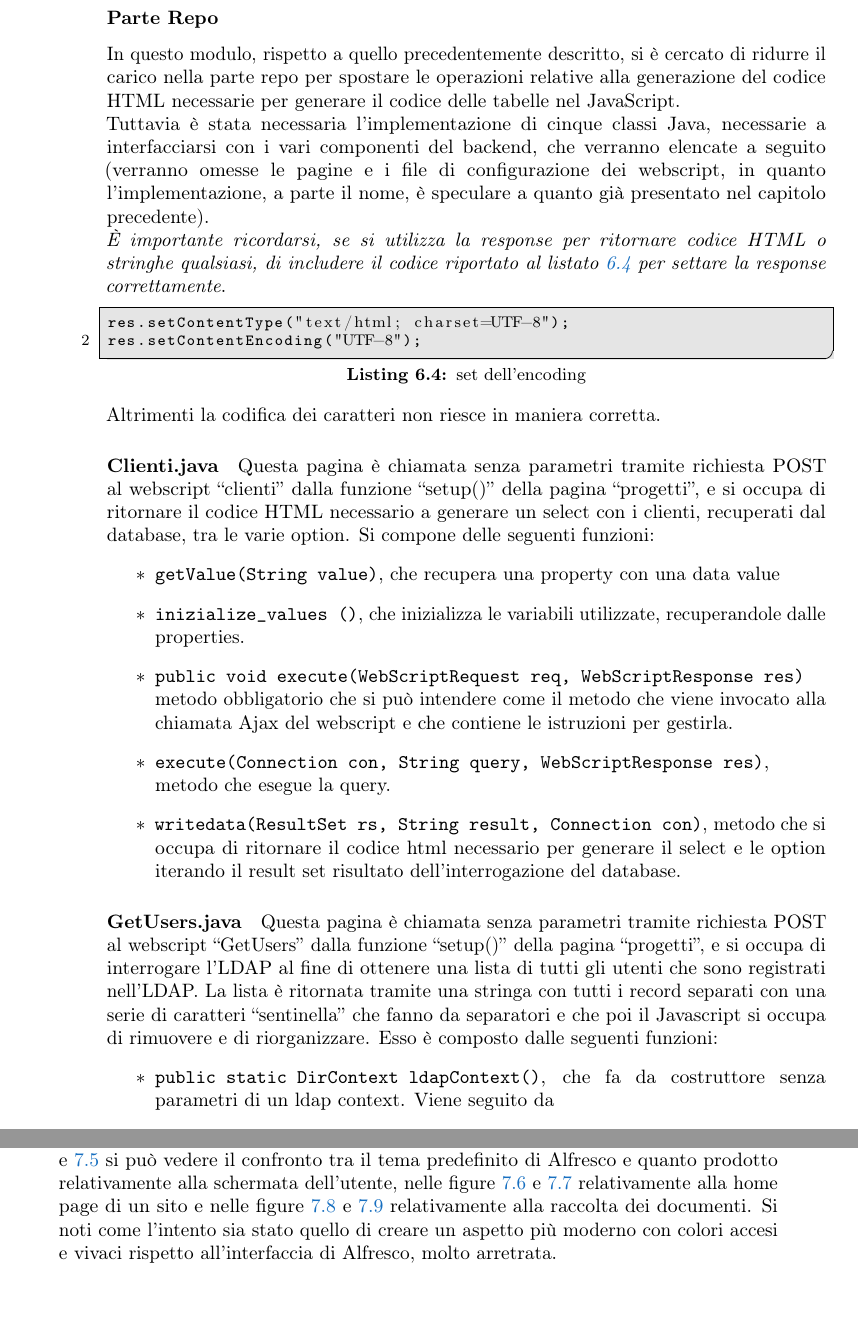
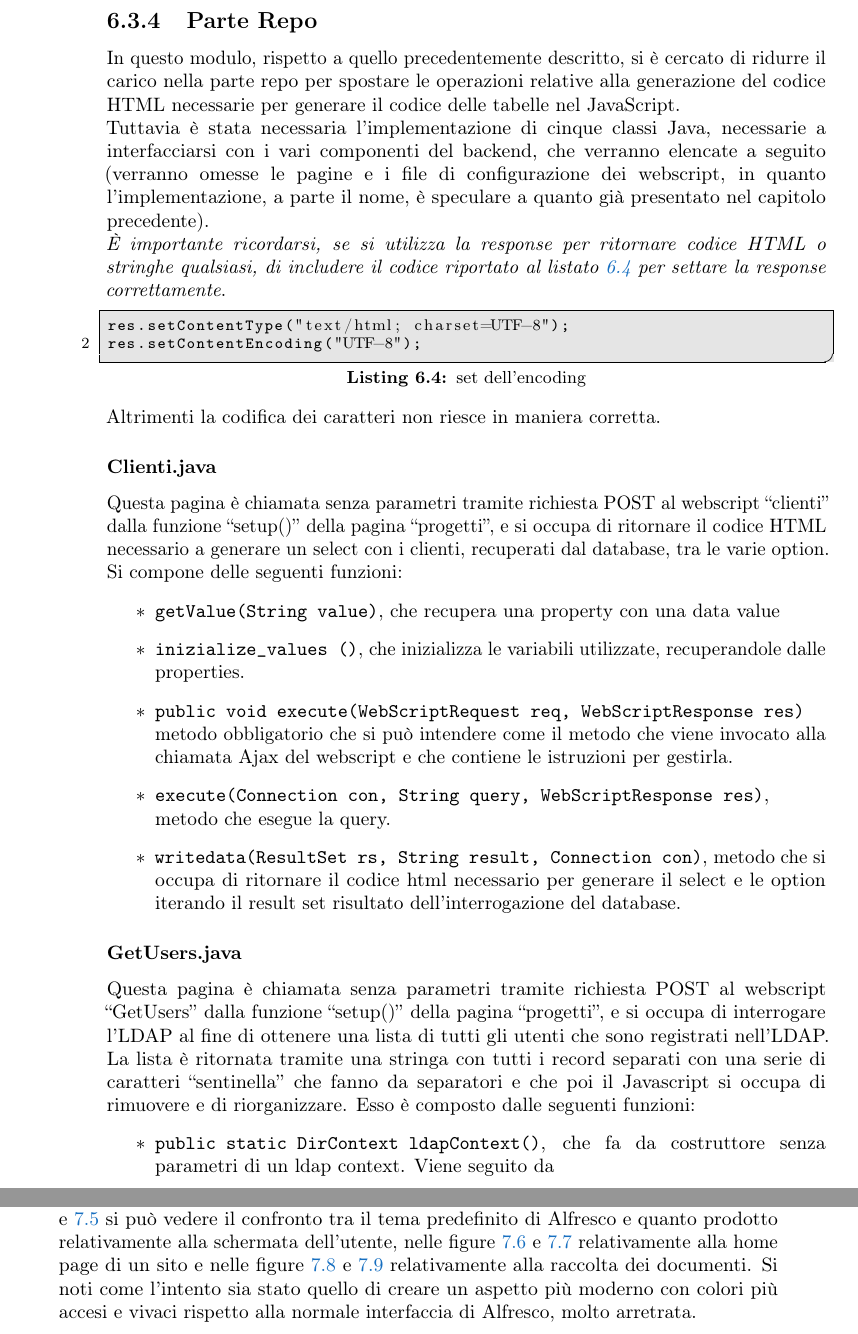
Before and after one commit to Trexy94/Tesi, a LaTeX thesis (tesi.tex, which reads capitoli/capitolo-6.tex, capitoli/capitolo-6b.tex, glossario.tex): two parts of pages 52 and 61 of 71, joined at a grey line, cut so that both start at the same text. Compiled offline with pdfLaTeX.

Commit message:
altre piccole correzioni, si spera le ultime

```diff
--- a/capitoli/capitolo-6.tex
+++ b/capitoli/capitolo-6.tex
@@ -139,7 +139,7 @@ Il JavaScript utilizza le variabili globali  \texttt{buttons\_unassigned},\textt
 \item \texttt{aggiungi()}, che si occupa di gestire il popup per il pulsante di aggiunta di un nuovo utente assegnatario del progetto, invocando poi la funzione \texttt{assign(mail)} per generarne il codice HTML corrispondente al relativo pulsante
 \end{itemize}
 
-\subsubsection{Parte Repo}
+\subsection{Parte Repo}
 In questo modulo, rispetto a quello precedentemente descritto, si è cercato di ridurre il carico nella parte repo per spostare le operazioni relative alla generazione del codice HTML necessarie per generare il codice delle tabelle nel JavaScript.\\
 Tuttavia è stata necessaria l’implementazione di cinque classi Java, necessarie a interfacciarsi con i vari componenti del backend, che verranno elencate a seguito (verranno omesse le pagine e i file di configurazione dei webscript, in quanto l'implementazione, a parte il nome, è speculare a quanto già presentato nel capitolo precedente).\\
 \emph{È importante ricordarsi, se si utilizza la response per ritornare codice HTML o stringhe qualsiasi, di includere il codice riportato al listato \ref{lst:fix} per settare la response correttamente}.
@@ -148,7 +148,7 @@ res.setContentType("text/html; charset=UTF-8");
 res.setContentEncoding("UTF-8");
 \end{lstlisting}
  Altrimenti la codifica dei caratteri non riesce in maniera corretta.
-\paragraph{Clienti.java}
+\subsubsection{Clienti.java}
 Questa pagina è chiamata senza parametri tramite richiesta POST al webscript “clienti” dalla funzione “setup()” della pagina “progetti”, e si occupa di ritornare il codice HTML necessario a generare un select con i clienti, recuperati dal database, tra le varie option.
 Si compone delle seguenti funzioni:
 \begin{itemize}
@@ -158,7 +158,7 @@ Si compone delle seguenti funzioni:
 \item \texttt{execute(Connection con, String query, WebScriptResponse res)}, metodo che esegue la query.
 \item \texttt{writedata(ResultSet rs, String result, Connection con)}, metodo che si occupa di ritornare il codice html necessario per generare il select e le option iterando il result set risultato dell’interrogazione del database.
 \end{itemize}
-\paragraph{GetUsers.java}
+\subsubsection{GetUsers.java}
 Questa pagina è chiamata senza parametri tramite richiesta POST al webscript “GetUsers” dalla funzione “setup()” della pagina “progetti”, e si occupa di interrogare l’LDAP al fine di ottenere una lista di tutti gli utenti che sono registrati nell’LDAP. La lista è ritornata tramite una stringa con tutti i record separati con una serie di caratteri “sentinella” che fanno da separatori e che poi il Javascript si occupa di rimuovere e di riorganizzare. Esso è composto dalle seguenti funzioni:
 \begin{itemize}
 \item \texttt{public static DirContext ldapContext()}, che fa da costruttore senza parametri di un ldap context. Viene seguito da
--- a/capitoli/capitolo-6b.tex
+++ b/capitoli/capitolo-6b.tex
@@ -94,7 +94,7 @@ Per realizzare il tema si sono seguite le linee guida di Alfresco, che dicono di
 \section{Aspetto estetico}
 Per il lato estetico ci si è ancora una volta dovuti rivolgere al team di grafici che lavorano presso l'azienda per ottenere un mockup. Sono stati utilizzati quelli già prodotti nel passato al momento della presentazione del progetto e della creazione dei primi moduli.
 \subsection{Risultati raggiunti}
-Nella figura \ref{fig:login} si può vedere l'aspetto della pagina di inserimento di login, mentre nella figura \ref{fig:forgotpwd} si può vedere la pagina per la password dimenticata. Nelle figure \ref{fig:old-home} e \ref{fig:home} si può vedere il confronto tra il tema predefinito di Alfresco e quanto prodotto relativamente alla schermata dell'utente, nelle figure \ref{fig:old-site-home} e \ref{fig:site-home} relativamente alla home page di un sito e nelle figure \ref{fig:old-raccolta} e \ref{fig:raccolta} relativamente alla raccolta dei documenti. Si noti come l'intento sia stato quello di creare un aspetto più moderno con colori accesi e vivaci rispetto all'interfaccia di Alfresco, molto arretrata.
+Nella figura \ref{fig:login} si può vedere l'aspetto della pagina di inserimento di login, mentre nella figura \ref{fig:forgotpwd} si può vedere la pagina per la password dimenticata. Nelle figure \ref{fig:old-home} e \ref{fig:home} si può vedere il confronto tra il tema predefinito di Alfresco e quanto prodotto relativamente alla schermata dell'utente, nelle figure \ref{fig:old-site-home} e \ref{fig:site-home} relativamente alla home page di un sito e nelle figure \ref{fig:old-raccolta} e \ref{fig:raccolta} relativamente alla raccolta dei documenti. Si noti come l'intento sia stato quello di creare un aspetto più moderno con colori più accesi e vivaci rispetto alla normale interfaccia di Alfresco, molto arretrata.
 \begin{figure}[!ht]
 \centering
 \includegraphics[width=\textwidth]{nuove_immagini/login}
--- a/glossario.tex
+++ b/glossario.tex
@@ -25,7 +25,7 @@
 \newglossaryentry{API}
 {
     name=\glslink{api}{API},
-    text=Application Program Interface,
+    text=API,
     sort=api,
     description={in informatica con il termine \emph{Application Programming Interface API} (ing. interfaccia di programmazione di un'applicazione) si indica ogni insieme di procedure disponibili al programmatore, di solito raggruppate a formare un set di strumenti specifici per l'espletamento di un determinato compito all'interno di un certo programma. La finalità è ottenere un'astrazione, di solito tra l'hardware e il programmatore o tra software a basso e quello ad alto livello semplificando così il lavoro di programmazione}
 }
```
Also changed, not shown: capitoli/capitolo-6.tex (8 more changed lines), capitoli/capitolo-6b.tex (2 more changed lines), 4 other files.
